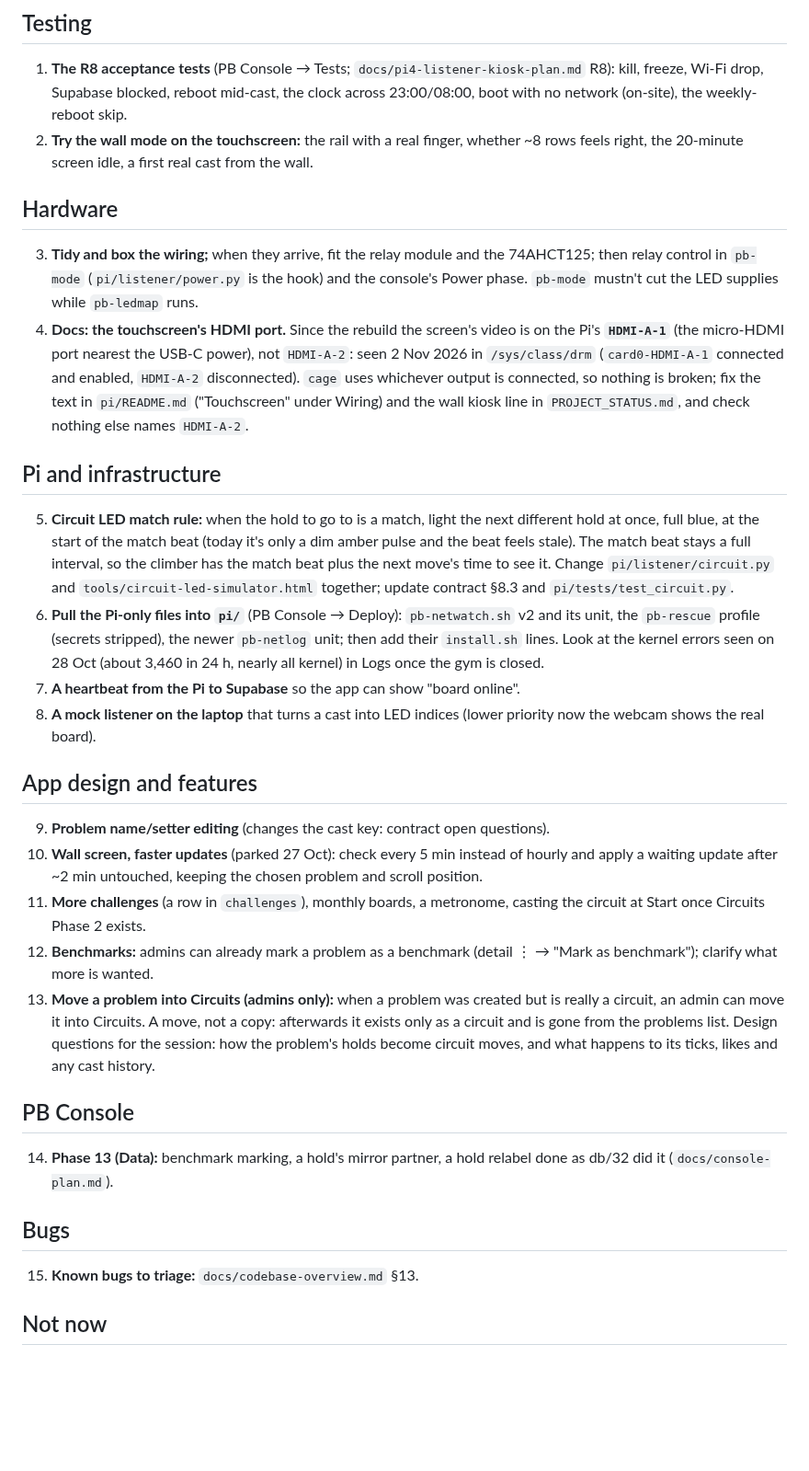
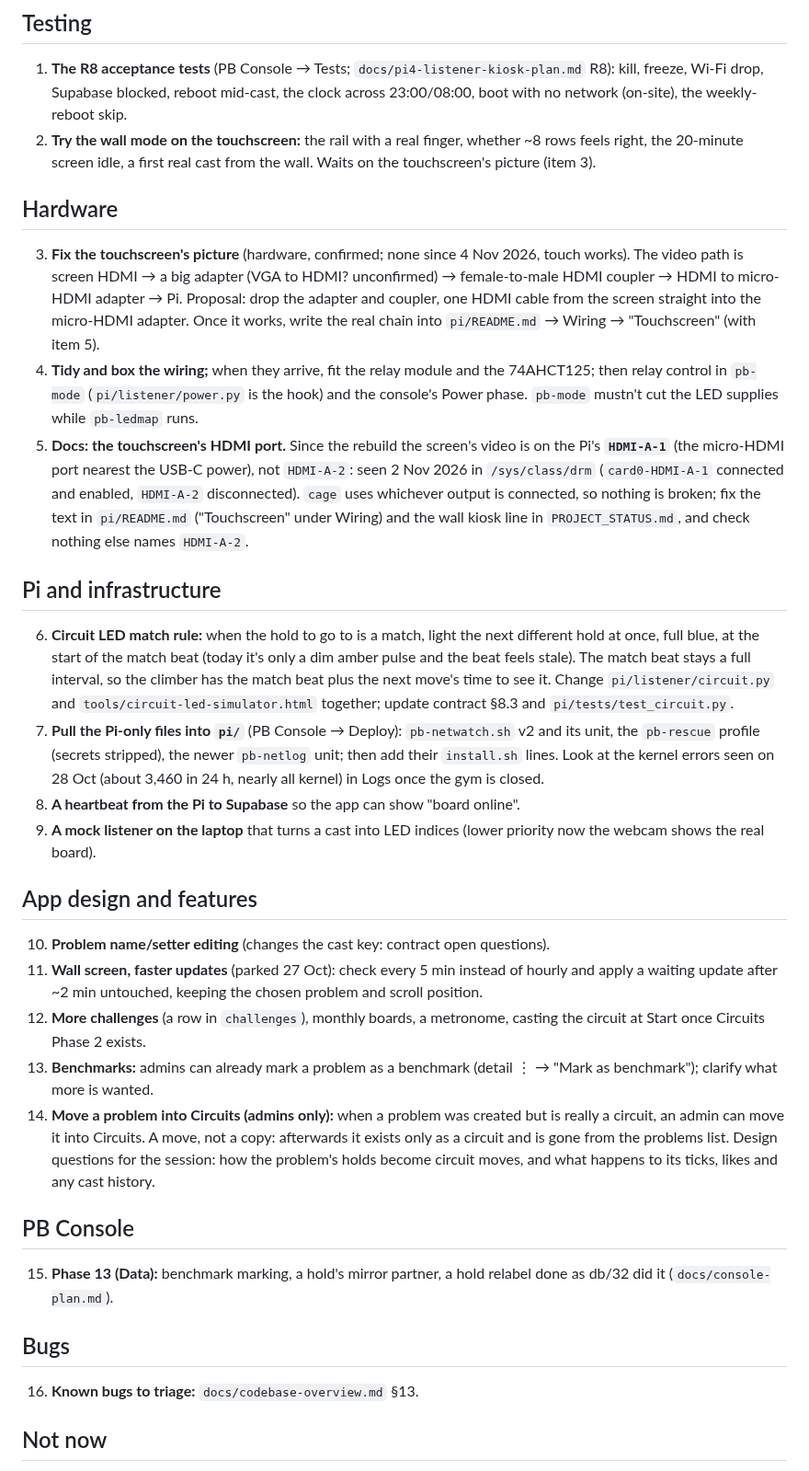
Before and after one commit to rlmck/projectboard, a Markdown page: TODO.md, the part around the change. Shown at 92% size. Drawn GitHub-style; blank space fills up the shorter version.

Commit message:
Docs: touchscreen has no picture (hardware); record video path and one-cable proposal

```diff
--- a/TODO.md
+++ b/TODO.md
@@ -11,30 +11,31 @@ Ross's one to-do list for Project Board, shared by the claude.ai project chat an
 
 ## Testing
 1. **The R8 acceptance tests** (PB Console → Tests; `docs/pi4-listener-kiosk-plan.md` R8): kill, freeze, Wi-Fi drop, Supabase blocked, reboot mid-cast, the clock across 23:00/08:00, boot with no network (on-site), the weekly-reboot skip.
-2. **Try the wall mode on the touchscreen:** the rail with a real finger, whether ~8 rows feels right, the 20-minute screen idle, a first real cast from the wall.
+2. **Try the wall mode on the touchscreen:** the rail with a real finger, whether ~8 rows feels right, the 20-minute screen idle, a first real cast from the wall. Waits on the touchscreen's picture (item 3).
 
 ## Hardware
-3. **Tidy and box the wiring;** when they arrive, fit the relay module and the 74AHCT125; then relay control in `pb-mode` (`pi/listener/power.py` is the hook) and the console's Power phase. `pb-mode` mustn't cut the LED supplies while `pb-ledmap` runs.
-4. **Docs: the touchscreen's HDMI port.** Since the rebuild the screen's video is on the Pi's **`HDMI-A-1`** (the micro-HDMI port nearest the USB-C power), not `HDMI-A-2`: seen 2 Nov 2026 in `/sys/class/drm` (`card0-HDMI-A-1` connected and enabled, `HDMI-A-2` disconnected). `cage` uses whichever output is connected, so nothing is broken; fix the text in `pi/README.md` ("Touchscreen" under Wiring) and the wall kiosk line in `PROJECT_STATUS.md`, and check nothing else names `HDMI-A-2`.
+3. **Fix the touchscreen's picture** (hardware, confirmed; none since 4 Nov 2026, touch works). The video path is screen HDMI → a big adapter (VGA to HDMI? unconfirmed) → female-to-male HDMI coupler → HDMI to micro-HDMI adapter → Pi. Proposal: drop the adapter and coupler, one HDMI cable from the screen straight into the micro-HDMI adapter. Once it works, write the real chain into `pi/README.md` → Wiring → "Touchscreen" (with item 5).
+4. **Tidy and box the wiring;** when they arrive, fit the relay module and the 74AHCT125; then relay control in `pb-mode` (`pi/listener/power.py` is the hook) and the console's Power phase. `pb-mode` mustn't cut the LED supplies while `pb-ledmap` runs.
+5. **Docs: the touchscreen's HDMI port.** Since the rebuild the screen's video is on the Pi's **`HDMI-A-1`** (the micro-HDMI port nearest the USB-C power), not `HDMI-A-2`: seen 2 Nov 2026 in `/sys/class/drm` (`card0-HDMI-A-1` connected and enabled, `HDMI-A-2` disconnected). `cage` uses whichever output is connected, so nothing is broken; fix the text in `pi/README.md` ("Touchscreen" under Wiring) and the wall kiosk line in `PROJECT_STATUS.md`, and check nothing else names `HDMI-A-2`.
 
 ## Pi and infrastructure
-5. **Circuit LED match rule:** when the hold to go to is a match, light the next different hold at once, full blue, at the start of the match beat (today it's only a dim amber pulse and the beat feels stale). The match beat stays a full interval, so the climber has the match beat plus the next move's time to see it. Change `pi/listener/circuit.py` and `tools/circuit-led-simulator.html` together; update contract §8.3 and `pi/tests/test_circuit.py`.
-6. **Pull the Pi-only files into `pi/`** (PB Console → Deploy): `pb-netwatch.sh` v2 and its unit, the `pb-rescue` profile (secrets stripped), the newer `pb-netlog` unit; then add their `install.sh` lines. Look at the kernel errors seen on 28 Oct (about 3,460 in 24 h, nearly all kernel) in Logs once the gym is closed.
-7. **A heartbeat from the Pi to Supabase** so the app can show "board online".
-8. **A mock listener on the laptop** that turns a cast into LED indices (lower priority now the webcam shows the real board).
+6. **Circuit LED match rule:** when the hold to go to is a match, light the next different hold at once, full blue, at the start of the match beat (today it's only a dim amber pulse and the beat feels stale). The match beat stays a full interval, so the climber has the match beat plus the next move's time to see it. Change `pi/listener/circuit.py` and `tools/circuit-led-simulator.html` together; update contract §8.3 and `pi/tests/test_circuit.py`.
+7. **Pull the Pi-only files into `pi/`** (PB Console → Deploy): `pb-netwatch.sh` v2 and its unit, the `pb-rescue` profile (secrets stripped), the newer `pb-netlog` unit; then add their `install.sh` lines. Look at the kernel errors seen on 28 Oct (about 3,460 in 24 h, nearly all kernel) in Logs once the gym is closed.
+8. **A heartbeat from the Pi to Supabase** so the app can show "board online".
+9. **A mock listener on the laptop** that turns a cast into LED indices (lower priority now the webcam shows the real board).
 
 ## App design and features
-9. **Problem name/setter editing** (changes the cast key: contract open questions).
-10. **Wall screen, faster updates** (parked 27 Oct): check every 5 min instead of hourly and apply a waiting update after ~2 min untouched, keeping the chosen problem and scroll position.
-11. **More challenges** (a row in `challenges`), monthly boards, a metronome, casting the circuit at Start once Circuits Phase 2 exists.
-12. **Benchmarks:** admins can already mark a problem as a benchmark (detail ⋮ → "Mark as benchmark"); clarify what more is wanted.
-13. **Move a problem into Circuits (admins only):** when a problem was created but is really a circuit, an admin can move it into Circuits. A move, not a copy: afterwards it exists only as a circuit and is gone from the problems list. Design questions for the session: how the problem's holds become circuit moves, and what happens to its ticks, likes and any cast history.
+10. **Problem name/setter editing** (changes the cast key: contract open questions).
+11. **Wall screen, faster updates** (parked 27 Oct): check every 5 min instead of hourly and apply a waiting update after ~2 min untouched, keeping the chosen problem and scroll position.
+12. **More challenges** (a row in `challenges`), monthly boards, a metronome, casting the circuit at Start once Circuits Phase 2 exists.
+13. **Benchmarks:** admins can already mark a problem as a benchmark (detail ⋮ → "Mark as benchmark"); clarify what more is wanted.
+14. **Move a problem into Circuits (admins only):** when a problem was created but is really a circuit, an admin can move it into Circuits. A move, not a copy: afterwards it exists only as a circuit and is gone from the problems list. Design questions for the session: how the problem's holds become circuit moves, and what happens to its ticks, likes and any cast history.
 
 ## PB Console
-14. **Phase 13 (Data):** benchmark marking, a hold's mirror partner, a hold relabel done as db/32 did it (`docs/console-plan.md`).
+15. **Phase 13 (Data):** benchmark marking, a hold's mirror partner, a hold relabel done as db/32 did it (`docs/console-plan.md`).
 
 ## Bugs
-15. **Known bugs to triage:** `docs/codebase-overview.md` §13.
+16. **Known bugs to triage:** `docs/codebase-overview.md` §13.
 
 ## Not now
 Don't build yet: Circuits Phase 3 (PBs, leaderboards), mirrored circuits, a Done filter for circuits ("done" = done both sides, problems only), tags, session/logbook tracking beyond ticks, the Flutter migration.
```
Also changed, not shown: PROJECT_STATUS.md (+4 -4 lines), docs/log/2026-11.md (+2 -0 lines).
